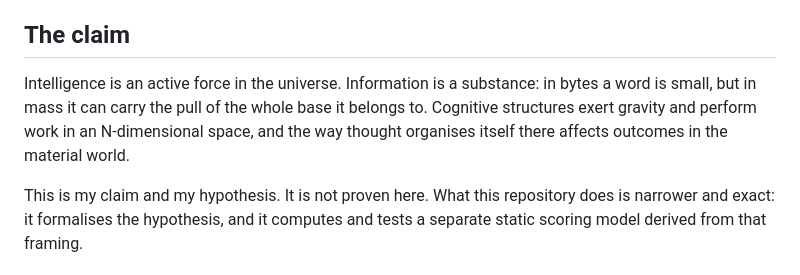
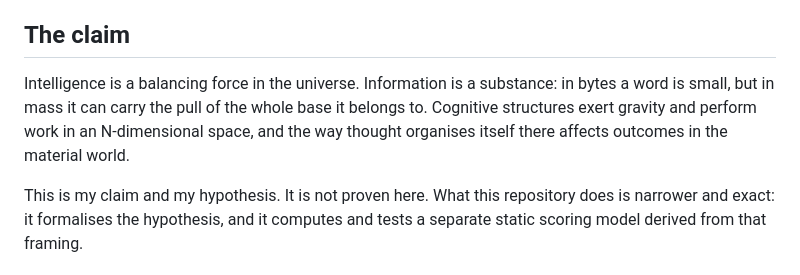
Before and after one commit to balgurov/relativistic-cognitive-field, a Markdown page: README.md, the part around the change. Rendered like a GitHub page.

```diff
--- a/README.md
+++ b/README.md
@@ -8,7 +8,7 @@
 
 ## The claim
 
-Intelligence is an active force in the universe. Information is a substance: in bytes a word is small, but in mass it can carry the pull of the whole base it belongs to. Cognitive structures exert gravity and perform work in an N-dimensional space, and the way thought organises itself there affects outcomes in the material world.
+Intelligence is a balancing force in the universe. Information is a substance: in bytes a word is small, but in mass it can carry the pull of the whole base it belongs to. Cognitive structures exert gravity and perform work in an N-dimensional space, and the way thought organises itself there affects outcomes in the material world.
 
 This is my claim and my hypothesis. It is not proven here. What this repository does is narrower and exact: it formalises the hypothesis, and it computes and tests a separate static scoring model derived from that framing.
 
```
Also changed, not shown: models/bounded-potential/README.md (+7 -1 lines).
